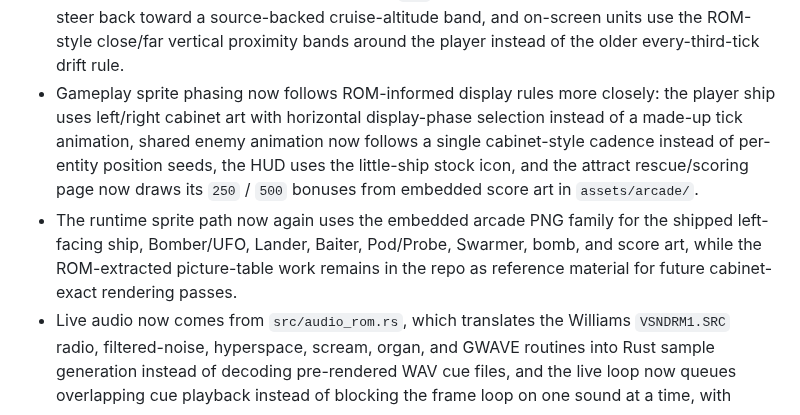
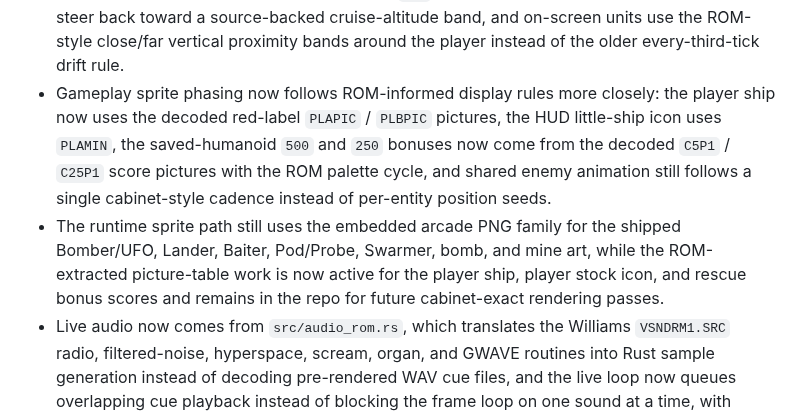
Before and after one commit to stephenlclarke/defender, a Markdown page: README.md, the part around the change. Drawn GitHub-style.

Commit message:
refactor(video): use rom ship and score art

```diff
--- a/README.md
+++ b/README.md
@@ -205,16 +205,16 @@ Extra keys and game behaviour while `xyzzy` mode is active:
   on-screen units use the ROM-style close/far vertical proximity bands around
   the player instead of the older every-third-tick drift rule.
 - Gameplay sprite phasing now follows ROM-informed display rules more closely:
-  the player ship uses left/right cabinet art with horizontal display-phase
-  selection instead of a made-up tick animation, shared enemy animation now
-  follows a single cabinet-style cadence instead of per-entity position seeds,
-  the HUD uses the little-ship stock icon, and the attract rescue/scoring page
-  now draws its `250` / `500` bonuses from embedded score art in
-  `assets/arcade/`.
-- The runtime sprite path now again uses the embedded arcade PNG family for the
-  shipped left-facing ship, Bomber/UFO, Lander, Baiter, Pod/Probe, Swarmer,
-  bomb, and score art, while the ROM-extracted picture-table work remains in
-  the repo as reference material for future cabinet-exact rendering passes.
+  the player ship now uses the decoded red-label `PLAPIC` / `PLBPIC` pictures,
+  the HUD little-ship icon uses `PLAMIN`, the saved-humanoid `500` and `250`
+  bonuses now come from the decoded `C5P1` / `C25P1` score pictures with the
+  ROM palette cycle, and shared enemy animation still follows a single
+  cabinet-style cadence instead of per-entity position seeds.
+- The runtime sprite path still uses the embedded arcade PNG family for the
+  shipped Bomber/UFO, Lander, Baiter, Pod/Probe, Swarmer, bomb, and mine art,
+  while the ROM-extracted picture-table work is now active for the player ship,
+  player stock icon, and rescue bonus scores and remains in the repo for future
+  cabinet-exact rendering passes.
 - Live audio now comes from `src/audio_rom.rs`, which translates the Williams
   `VSNDRM1.SRC` radio, filtered-noise, hyperspace, scream, organ, and GWAVE
   routines into Rust sample generation instead of decoding pre-rendered WAV cue
```
Also changed, not shown: docs/defender.png, 1 other file.
